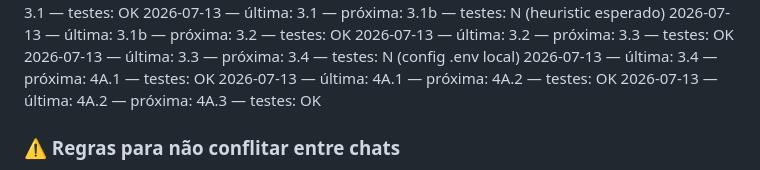
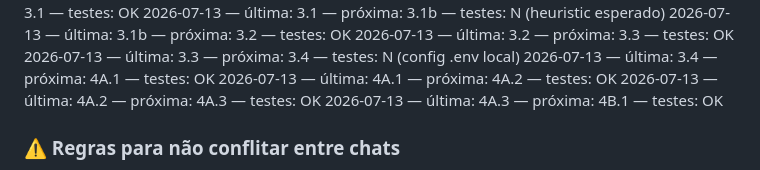
Before and after one commit to Caio-Angelis/meu-saas-cortes, a Markdown page: CHECKLIST_MELHORIAS.md, the part around one of its changes. Drawn GitHub-style.

Commit message:
checklist: item 4A.3 feito
Co-authored-by: Cursor <cursoragent@cursor.com>

```diff
--- a/CHECKLIST_MELHORIAS.md
+++ b/CHECKLIST_MELHORIAS.md
@@ -74,6 +74,7 @@ A implementação vai acontecer em **vários chats**. Cada chat novo **não lemb
 2026-07-13 — última: 3.4 — próxima: 4A.1 — testes: OK
 2026-07-13 — última: 4A.1 — próxima: 4A.2 — testes: OK
 2026-07-13 — última: 4A.2 — próxima: 4A.3 — testes: OK
+2026-07-13 — última: 4A.3 — próxima: 4B.1 — testes: OK
 
 ### ⚠️ Regras para não conflitar entre chats
 
```
Also changed, not shown: other parts of CHECKLIST_MELHORIAS.md (+1 -1 lines), AI_CONTEXT.md (+1 -1 lines).
